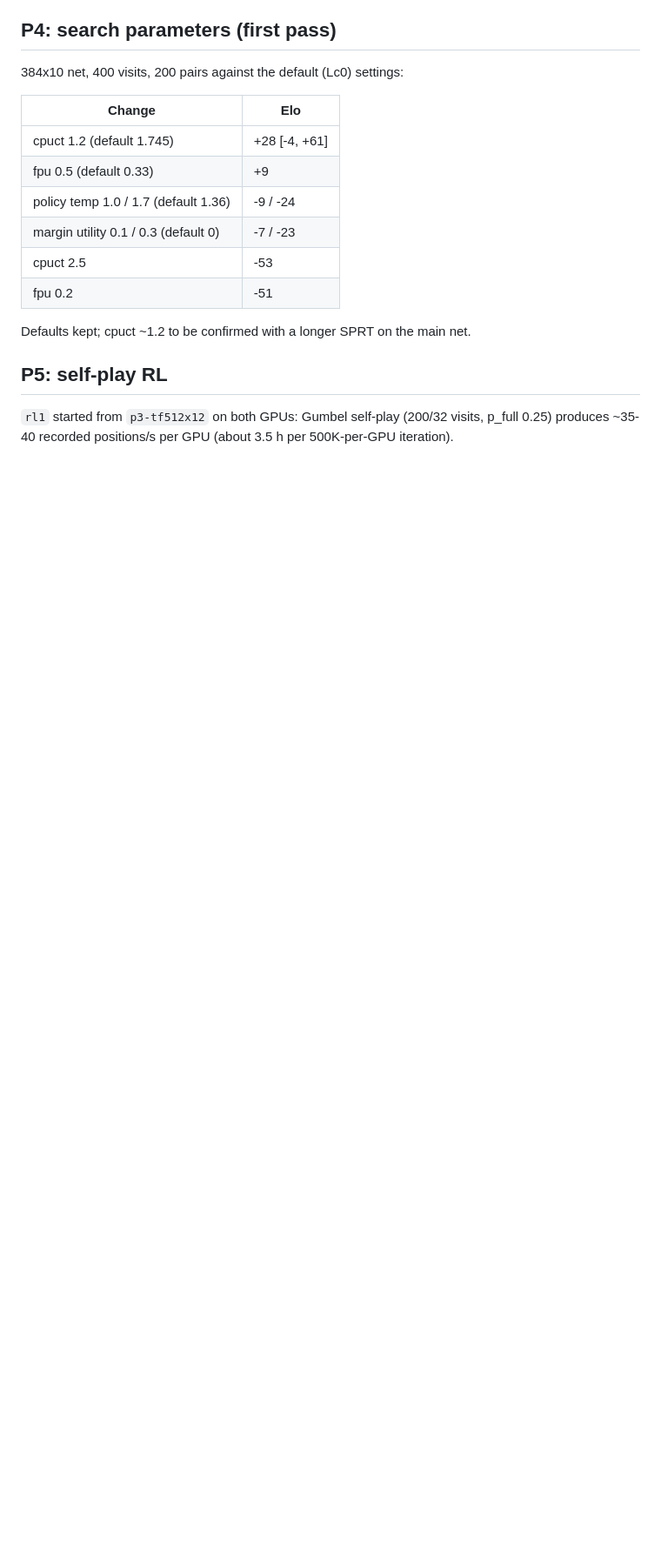
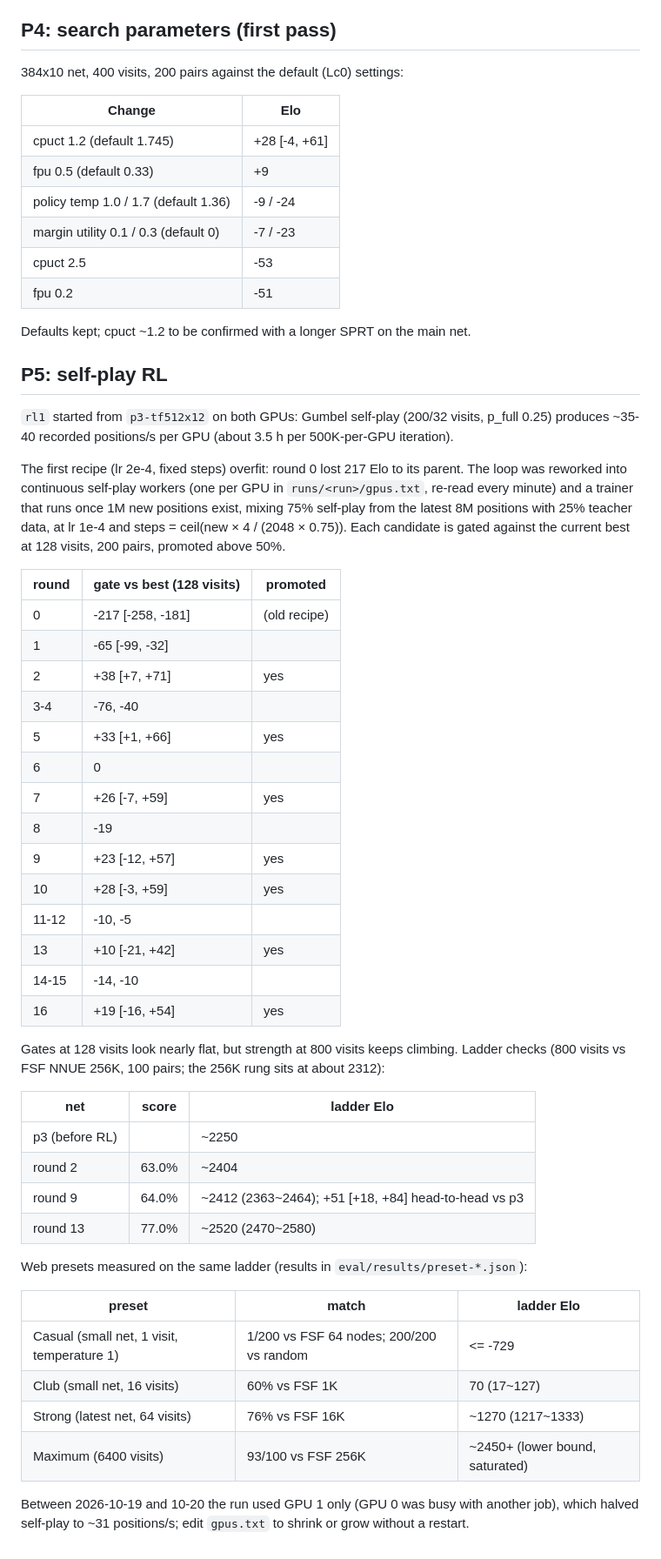
Before and after one commit to VectorSophie/sinsan, a Markdown page: docs/REBUILD_LOG.md, the part around the change. Shown at 87% size. GitHub-like rendering; blank space fills up the shorter version.

Commit message:
Rebuild log: RL recipe, gate history, ladder checks through round 13, preset ratings
Co-Authored-By: Claude Opus 5.5 <noreply@anthropic.com>
Claude-Session: https://claude.ai/code/session_01QLrKhpxcaon3Ve566Pk6DN

```diff
--- a/docs/REBUILD_LOG.md
+++ b/docs/REBUILD_LOG.md
@@ -105,3 +105,48 @@ Defaults kept; cpuct ~1.2 to be confirmed with a longer SPRT on the main net.
 
 `rl1` started from `p3-tf512x12` on both GPUs: Gumbel self-play (200/32 visits, p_full 0.25)
 produces ~35-40 recorded positions/s per GPU (about 3.5 h per 500K-per-GPU iteration).
+
+The first recipe (lr 2e-4, fixed steps) overfit: round 0 lost 217 Elo to its parent. The loop was
+reworked into continuous self-play workers (one per GPU in `runs/<run>/gpus.txt`, re-read every
+minute) and a trainer that runs once 1M new positions exist, mixing 75% self-play from the latest
+8M positions with 25% teacher data, at lr 1e-4 and steps = ceil(new × 4 / (2048 × 0.75)).
+Each candidate is gated against the current best at 128 visits, 200 pairs, promoted above 50%.
+
+| round | gate vs best (128 visits) | promoted |
+|---|---|---|
+| 0 | -217 [-258, -181] | (old recipe) |
+| 1 | -65 [-99, -32] | |
+| 2 | +38 [+7, +71] | yes |
+| 3-4 | -76, -40 | |
+| 5 | +33 [+1, +66] | yes |
+| 6 | 0 | |
+| 7 | +26 [-7, +59] | yes |
+| 8 | -19 | |
+| 9 | +23 [-12, +57] | yes |
+| 10 | +28 [-3, +59] | yes |
+| 11-12 | -10, -5 | |
+| 13 | +10 [-21, +42] | yes |
+| 14-15 | -14, -10 | |
+| 16 | +19 [-16, +54] | yes |
+
+Gates at 128 visits look nearly flat, but strength at 800 visits keeps climbing. Ladder checks
+(800 visits vs FSF NNUE 256K, 100 pairs; the 256K rung sits at about 2312):
+
+| net | score | ladder Elo |
+|---|---|---|
+| p3 (before RL) | | ~2250 |
+| round 2 | 63.0% | ~2404 |
+| round 9 | 64.0% | ~2412 (2363~2464); +51 [+18, +84] head-to-head vs p3 |
+| round 13 | 77.0% | ~2520 (2470~2580) |
+
+Web presets measured on the same ladder (results in `eval/results/preset-*.json`):
+
+| preset | match | ladder Elo |
+|---|---|---|
+| Casual (small net, 1 visit, temperature 1) | 1/200 vs FSF 64 nodes; 200/200 vs random | <= -729 |
+| Club (small net, 16 visits) | 60% vs FSF 1K | 70 (17~127) |
+| Strong (latest net, 64 visits) | 76% vs FSF 16K | ~1270 (1217~1333) |
+| Maximum (6400 visits) | 93/100 vs FSF 256K | ~2450+ (lower bound, saturated) |
+
+Between 2026-10-19 and 10-20 the run used GPU 1 only (GPU 0 was busy with another job), which
+halved self-play to ~31 positions/s; edit `gpus.txt` to shrink or grow without a restart.
```
